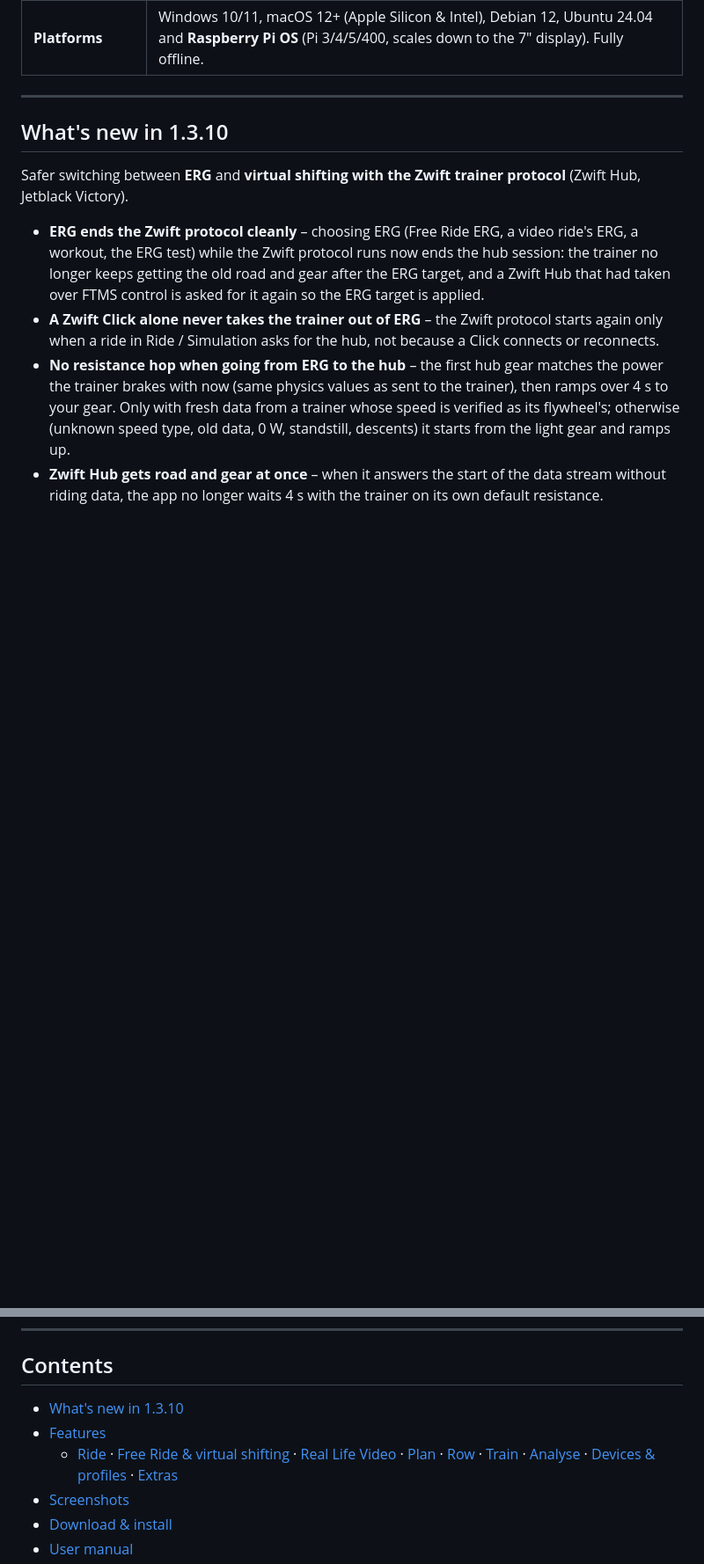
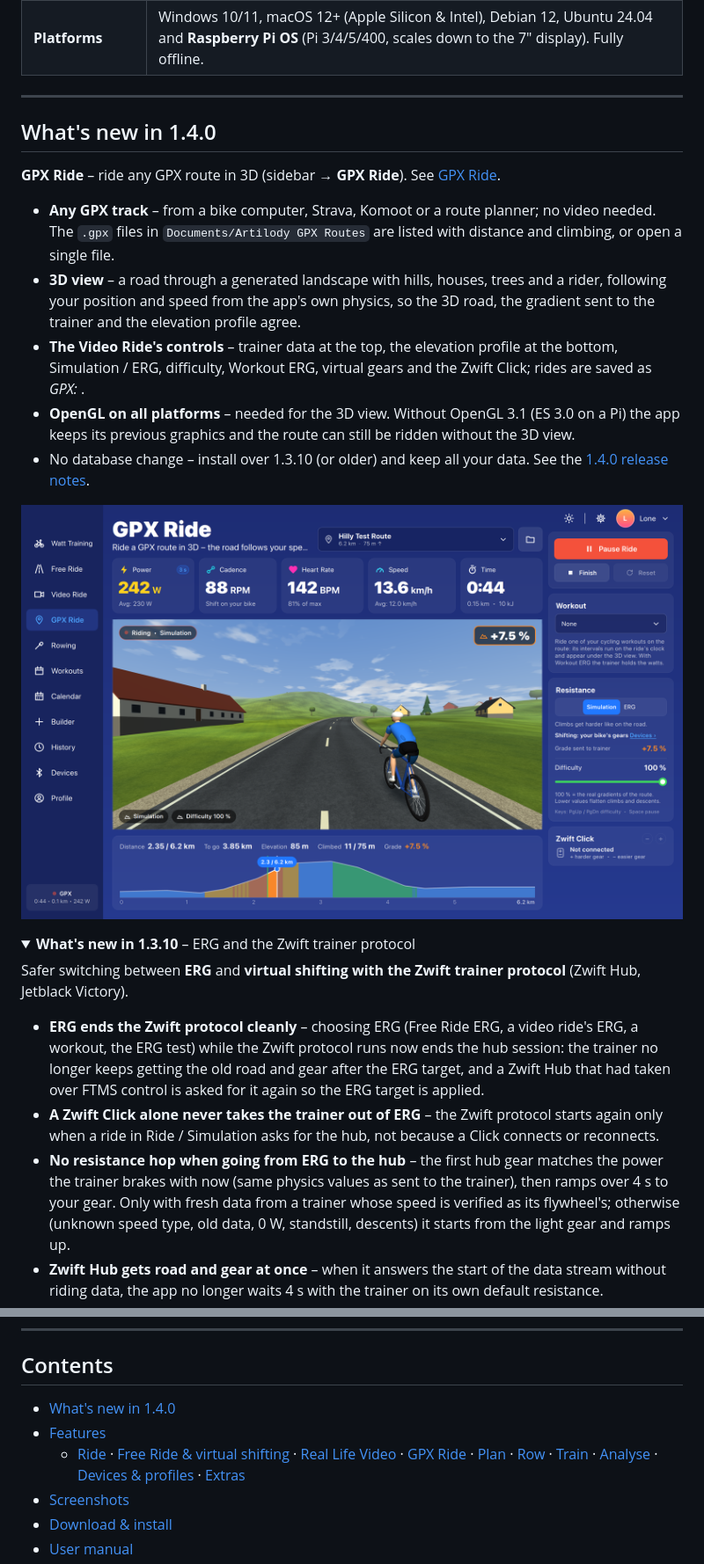
Before and after one commit to shenphenchoedron-hue/Artilody-Multisport-Endurance-Trainer, a Markdown page: README.md, 2 parts joined by grey strips. Shown: that part at 88% size. Rendered like a GitHub page; pictures changed too: docs/screenshots/gpx-ride.png (added); folded sections open; blank space fills up the shorter version.

Commit message:
Release 1.4.0

```diff
--- a/README.md
+++ b/README.md
@@ -40,7 +41,22 @@ It is written in C++17 with Qt 6 / QML and runs on **Windows**, **macOS**, **Lin
 
 ---
 
-## What's new in 1.3.10
+## What's new in 1.4.0
+
+**GPX Ride** – ride any GPX route in 3D (sidebar → **GPX Ride**). See [GPX Ride](#gpx-ride).
+
+- **Any GPX track** – from a bike computer, Strava, Komoot or a route planner; no video needed. The `.gpx` files in `Documents/Artilody GPX Routes` are listed with distance and climbing, or open a single file.
+- **3D view** – a road through a generated landscape with hills, houses, trees and a rider, following your position and speed from the app's own physics, so the 3D road, the gradient sent to the trainer and the elevation profile agree.
+- **The Video Ride's controls** – trainer data at the top, the elevation profile at the bottom, Simulation / ERG, difficulty, Workout ERG, virtual gears and the Zwift Click; rides are saved as *GPX: <route>*.
+- **OpenGL on all platforms** – needed for the 3D view. Without OpenGL 3.1 (ES 3.0 on a Pi) the app keeps its previous graphics and the route can still be ridden without the 3D view.
+- No database change – install over 1.3.10 (or older) and keep all your data. See the [1.4.0 release notes](https://github.com/shenphenchoedron-hue/Artilody-Watts-Trainer/releases/tag/v1.4.0).
+
+<p align="center">
+  <img src="docs/screenshots/gpx-ride.png" alt="GPX Ride in 3D" width="900">
+</p>
+
+<details>
+<summary><b>What's new in 1.3.10</b> – ERG and the Zwift trainer protocol</summary>
 
 Safer switching between **ERG** and **virtual shifting with the Zwift trainer protocol** (Zwift Hub, Jetblack Victory).
 
@@ -207,9 +225,9 @@ All releases: [GitHub Releases](https://github.com/shenphenchoedron-hue/Artilody
 
 ## Contents
 
-- [What's new in 1.3.10](#whats-new-in-1310)
+- [What's new in 1.4.0](#whats-new-in-140)
 - [Features](#features)
-  - [Ride](#ride) · [Free Ride & virtual shifting](#free-ride--virtual-shifting) · [Real Life Video](#real-life-video) · [Plan](#plan) · [Row](#row-concept2-pm5) · [Train](#train) · [Analyse](#analyse) · [Devices & profiles](#devices--profiles) · [Extras](#extras)
+  - [Ride](#ride) · [Free Ride & virtual shifting](#free-ride--virtual-shifting) · [Real Life Video](#real-life-video) · [GPX Ride](#gpx-ride) · [Plan](#plan) · [Row](#row-concept2-pm5) · [Train](#train) · [Analyse](#analyse) · [Devices & profiles](#devices--profiles) · [Extras](#extras)
 - [Screenshots](#screenshots)
 - [Download & install](#download--install)
 - [User manual](#user-manual)
```
Also changed, not shown: other parts of README.md (+29 -14 lines), docs/BUILDING.md (+3 -1 lines), packaging/release-notes.md (+16 -1 lines), 6 other files.
